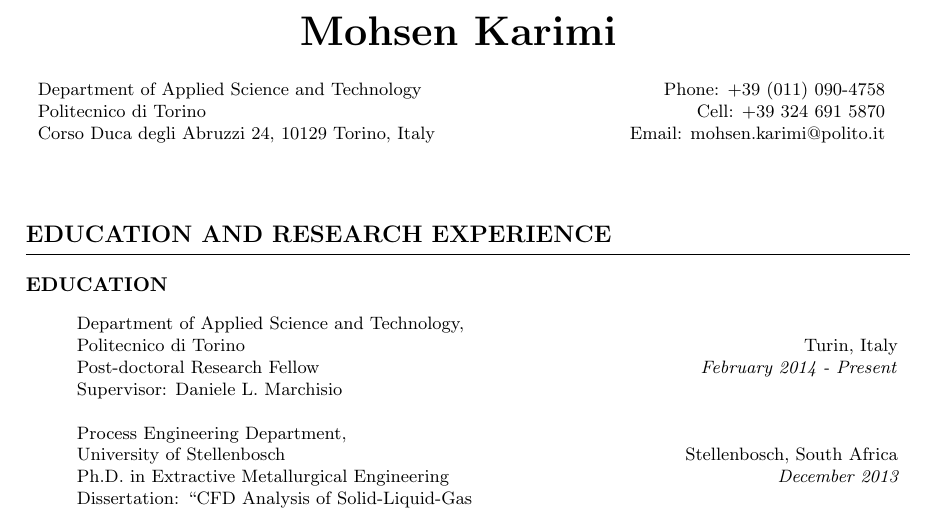
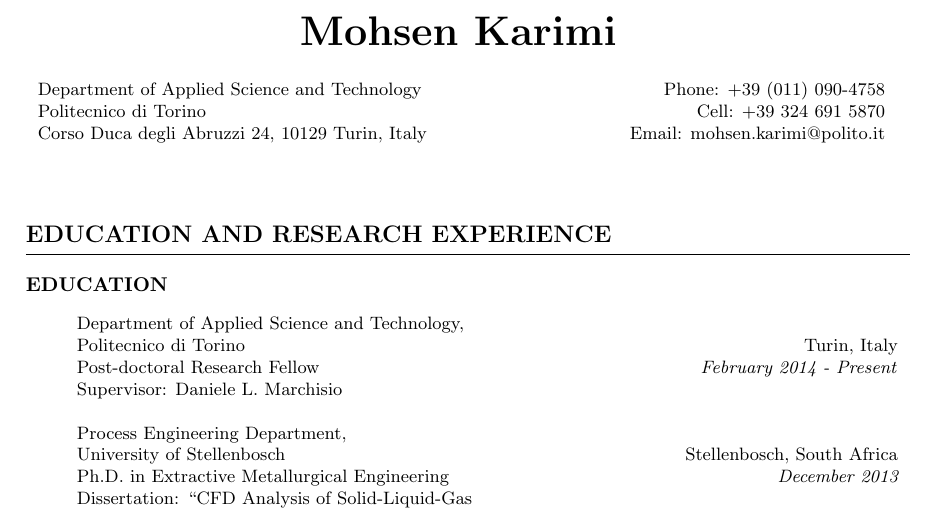
Before and after one commit to karimimp/cv, a LaTeX CV (resume.tex): part of page 1 of 4, cut so that both start at the same text. Compiled offline with pdfLaTeX.

Commit message:
not Torino, Turin

```diff
--- a/resume.tex
+++ b/resume.tex
@@ -88,7 +88,7 @@
 
 Department of Applied Science and Technology& Phone: +39 (011) 090-4758\\
 Politecnico di Torino & Cell: +39 324 691 5870\\
-Corso Duca degli Abruzzi 24, 10129 Torino, Italy & Email: mohsen.karimi@polito.it \\
+Corso Duca degli Abruzzi 24, 10129 Turin, Italy & Email: mohsen.karimi@polito.it \\
   \\
 \end{tabular*}
 \end{tabbing}
```
Also changed, not shown: resume.pdf, 2 other files.
